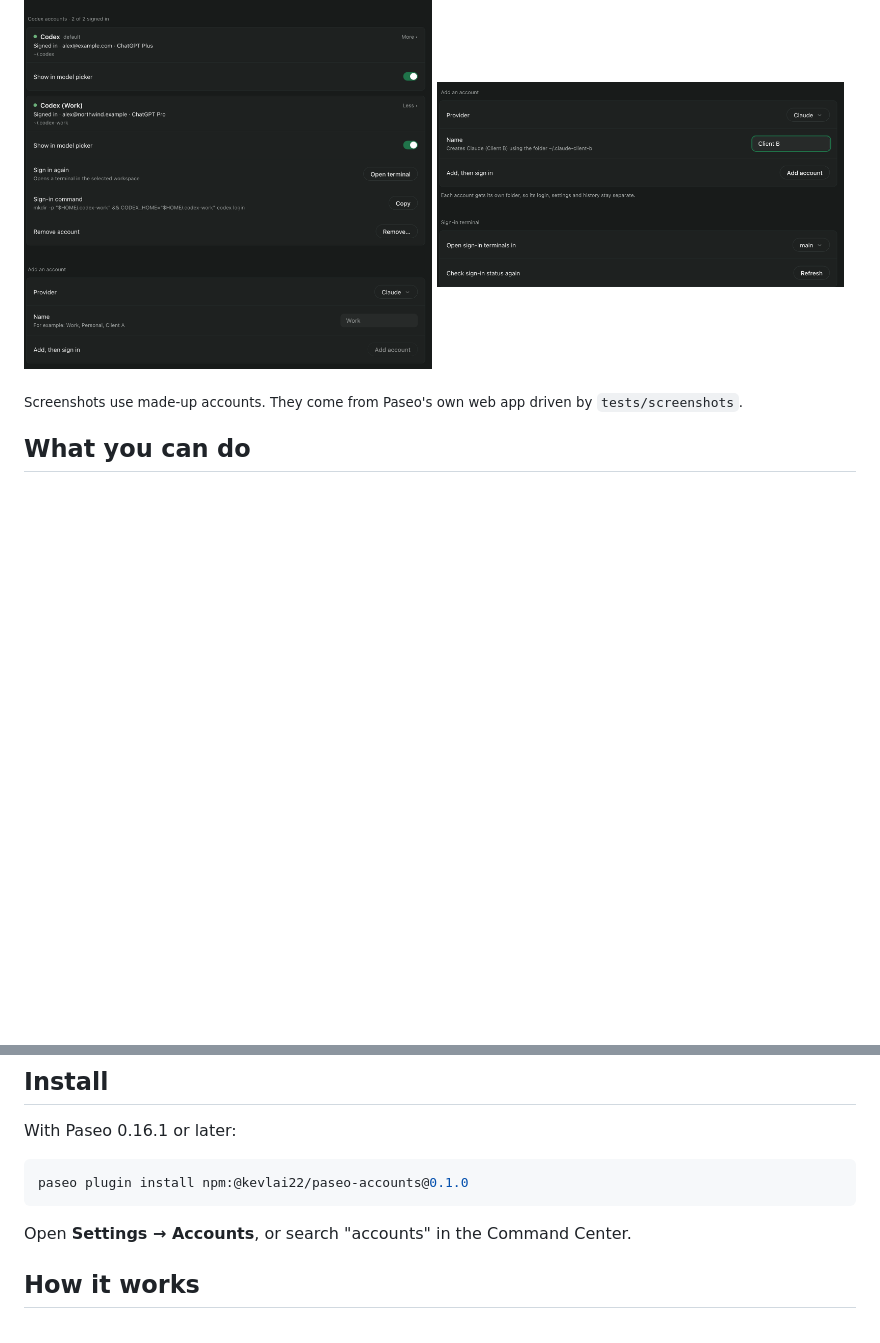
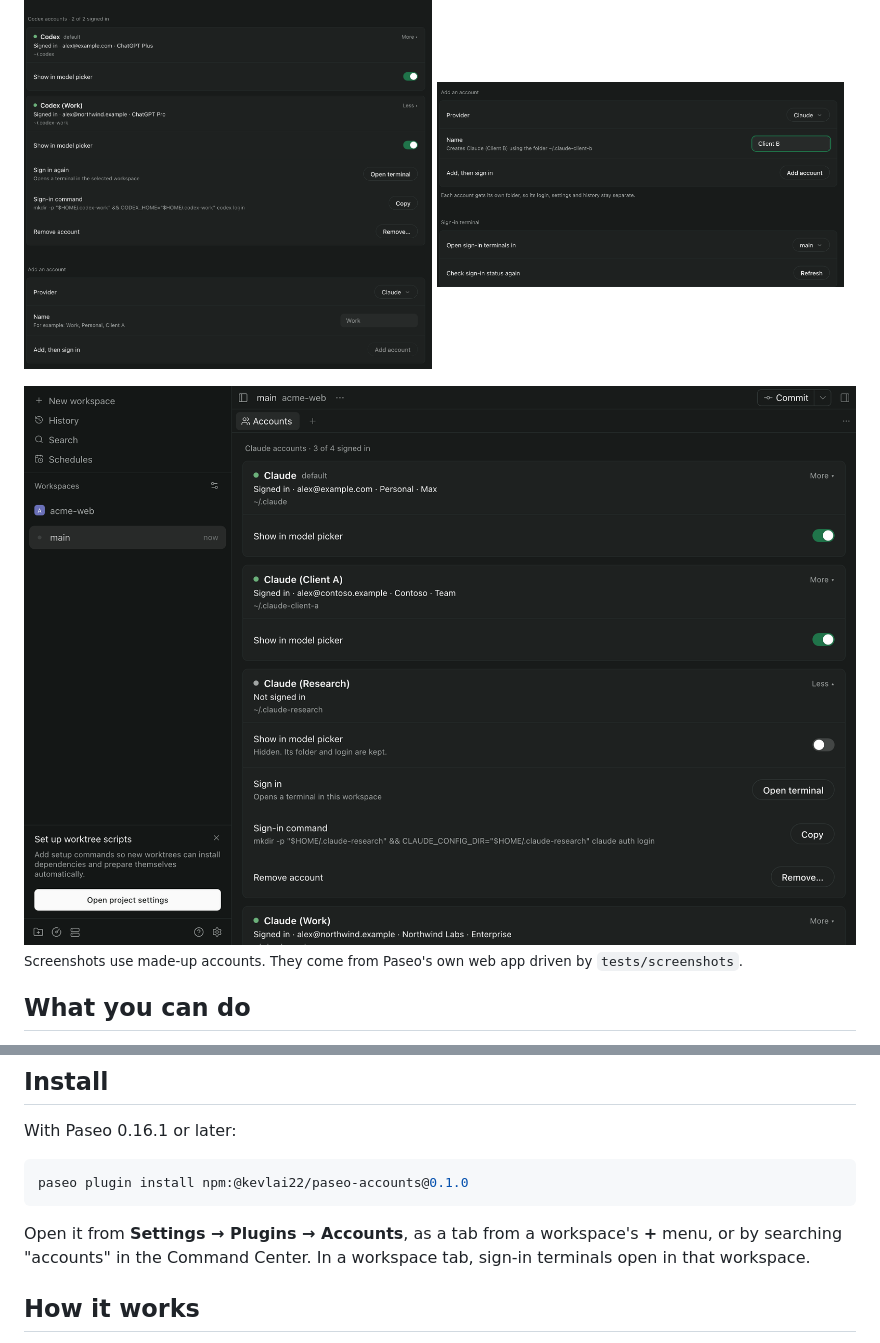
Before and after one commit to kevguy/paseo-claude-codex-accounts, a Markdown page: README.md, 2 parts joined by grey strips. Rendered like a GitHub page; pictures changed too: docs/screenshots/accounts-panel.png (added); blank space fills up the shorter version.

````diff
--- a/README.md
+++ b/README.md
@@ -12,6 +12,8 @@ Works on macOS, Linux and Windows.
   <img src="docs/screenshots/accounts-codex.png" alt="A Codex account opened to show sign-in, its copyable sign-in command and Remove" width="49%">
   <img src="docs/screenshots/accounts-add.png" alt="Adding an account named Client B, which will use the folder ~/.claude-client-b" width="49%">
 </p>
+
+<img src="docs/screenshots/accounts-panel.png" alt="Accounts open as a tab in a workspace, from the workspace's + menu" width="100%">
 
 <sub>Screenshots use made-up accounts. They come from Paseo's own web app driven by
 `tests/screenshots`.</sub>
@@ -41,7 +43,9 @@ With Paseo 0.16.1 or later:
 paseo plugin install npm:@kevlai22/paseo-accounts@0.1.0
 ```
 
-Open **Settings → Accounts**, or search "accounts" in the Command Center.
+Open it from **Settings → Plugins → Accounts**, as a tab from a workspace's **+** menu, or by
+searching "accounts" in the Command Center. In a workspace tab, sign-in terminals open in that
+workspace.
 
 ## How it works
 
````
Also changed, not shown: 3 other files.
